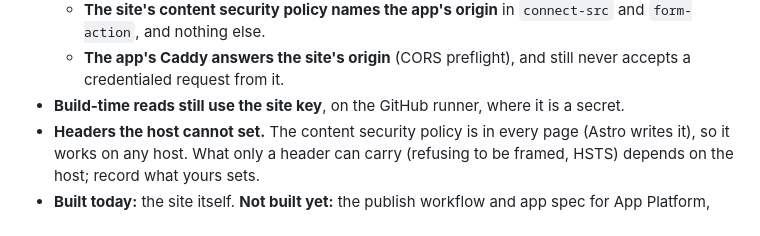
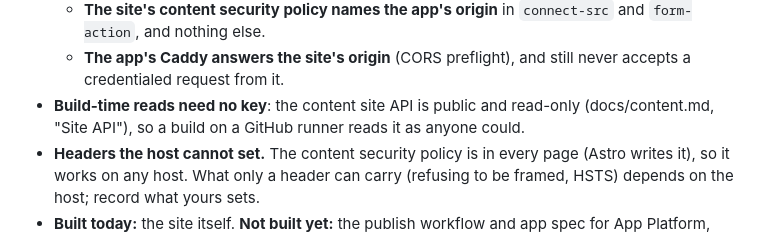
Before and after one commit to treehousetim/waffle, a Markdown page: docs/setups.md, the part around the change. Drawn GitHub-style.

```diff
--- a/docs/setups.md
+++ b/docs/setups.md
@@ -124,8 +124,9 @@ dev server and Caddy in Docker); remotely, a static host serves the files.
     `connect-src` and `form-action`, and nothing else.
   - **The app's Caddy answers the site's origin** (CORS preflight), and still
     never accepts a credentialed request from it.
-- **Build-time reads still use the site key**, on the GitHub runner, where it
-  is a secret.
+- **Build-time reads need no key**: the content site API is public and
+  read-only (docs/content.md, "Site API"), so a build on a GitHub runner
+  reads it as anyone could.
 - **Headers the host cannot set.** The content security policy is in every
   page (Astro writes it), so it works on any host. What only a header can
   carry (refusing to be framed, HSTS) depends on the host; record what yours
```
Also changed, not shown: docs/content-model.md (+6 -2 lines).
